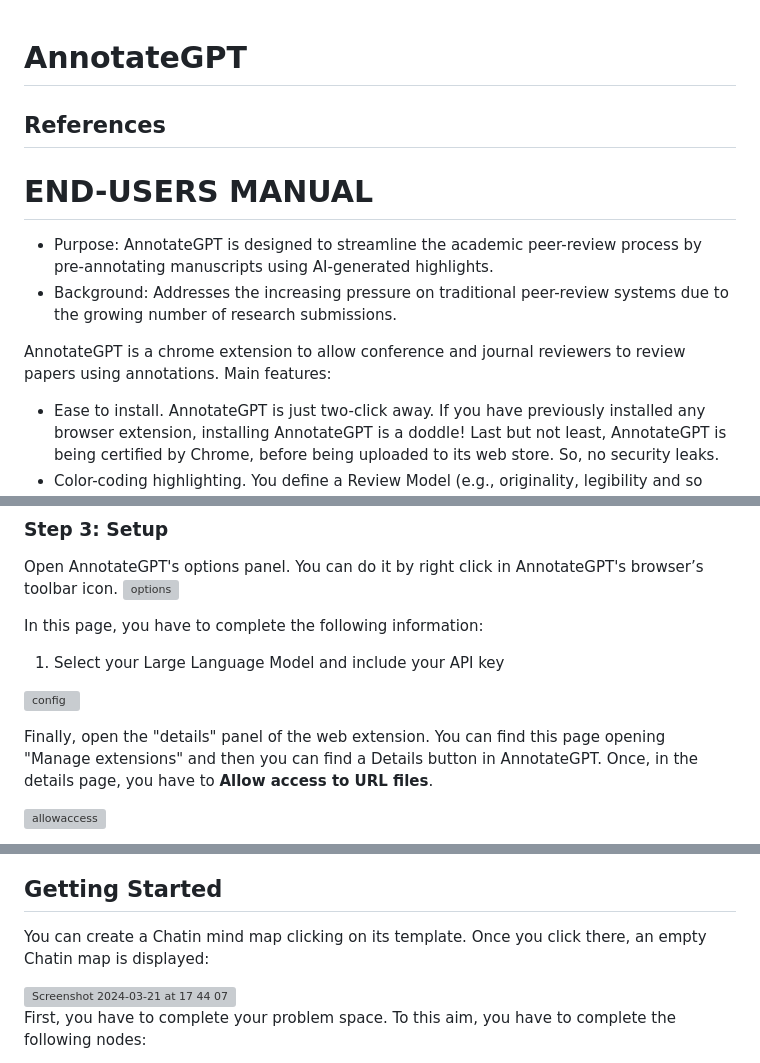
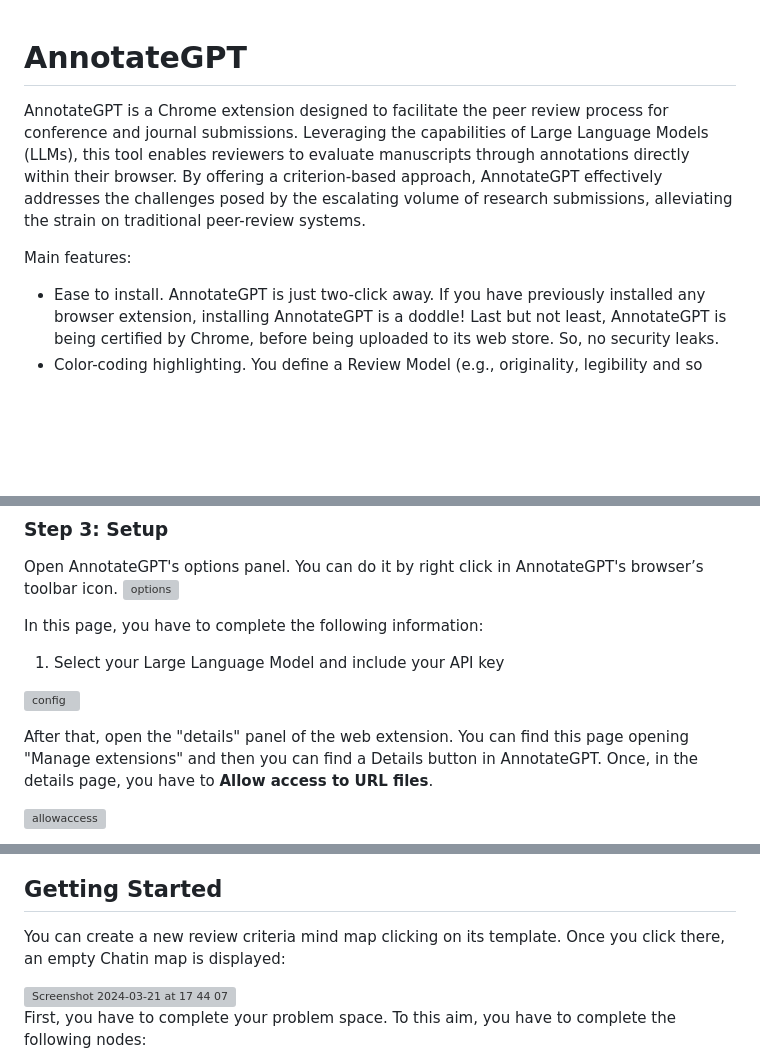
Before and after one commit to onekin/AnnotateGPT, a Markdown page: README.md, 3 parts joined by grey strips. Rendered like a GitHub page; blank space fills up the shorter version; grey boxes are pictures that could not be loaded.

```diff
--- a/README.md
+++ b/README.md
@@ -1,13 +1,6 @@
 # AnnotateGPT
+AnnotateGPT is a Chrome extension designed to facilitate the peer review process for conference and journal submissions. Leveraging the capabilities of Large Language Models (LLMs), this tool enables reviewers to evaluate manuscripts through annotations directly within their browser. By offering a criterion-based approach, AnnotateGPT effectively addresses the challenges posed by the escalating volume of research submissions, alleviating the strain on traditional peer-review systems.
 
-## References
-
-
-# END-USERS MANUAL
-* Purpose: AnnotateGPT is designed to streamline the academic peer-review process by pre-annotating manuscripts using AI-generated highlights.
-* Background: Addresses the increasing pressure on traditional peer-review systems due to the growing number of research submissions.
-
-AnnotateGPT is a chrome extension to allow conference and journal reviewers to review papers using annotations.
 Main features:
 * Ease to install.  AnnotateGPT is just two-click away. If you have previously installed any browser extension, installing AnnotateGPT is a doddle! Last but not least, AnnotateGPT is being certified by Chrome, before being uploaded to its web store. So, no security leaks.
 * Color-coding highlighting. You define a  Review Model (e.g., originality, legibility and so on), each model’s attribute is mapped to a colour to be used during highlighting at review time,
@@ -42,7 +41,7 @@ In this page, you have to complete the following information:
 ![config](https://github.com/onekin/AnnotateGPT/assets/31988855/e80f7204-394c-4a89-86c0-8997b7b593ae)
 
 
-Finally, open the "details" panel of the web extension. You can find this page opening "Manage extensions" and then you can find a Details button in AnnotateGPT. Once, in the details page, you have to **Allow access to URL files**.
+After that, open the "details" panel of the web extension. You can find this page opening "Manage extensions" and then you can find a Details button in AnnotateGPT. Once, in the details page, you have to **Allow access to URL files**.
 
 ![allowaccess](https://github.com/onekin/AnnotateGPT/assets/31988855/22fa5dcd-0b8b-4336-a410-84a192ce0eb8)
 
@@ -49,6 +53,7 @@ Finally, open the "details" panel of the web extension. You can find this page o
 
 ## Getting Started
-You can create a Chatin mind map clicking on its template. Once you click there, an empty Chatin map is displayed:
+
+You can create a new review criteria mind map clicking on its template. Once you click there, an empty Chatin map is displayed:
 
 <img width="1466" alt="Screenshot 2024-03-21 at 17 44 07" src="https://github.com/onekin/Chatin/assets/31988855/61406ea0-cc33-45ba-b42e-43a7461ae45e">
 
```
Also changed, not shown: other parts of README.md (+11 -0 lines).
